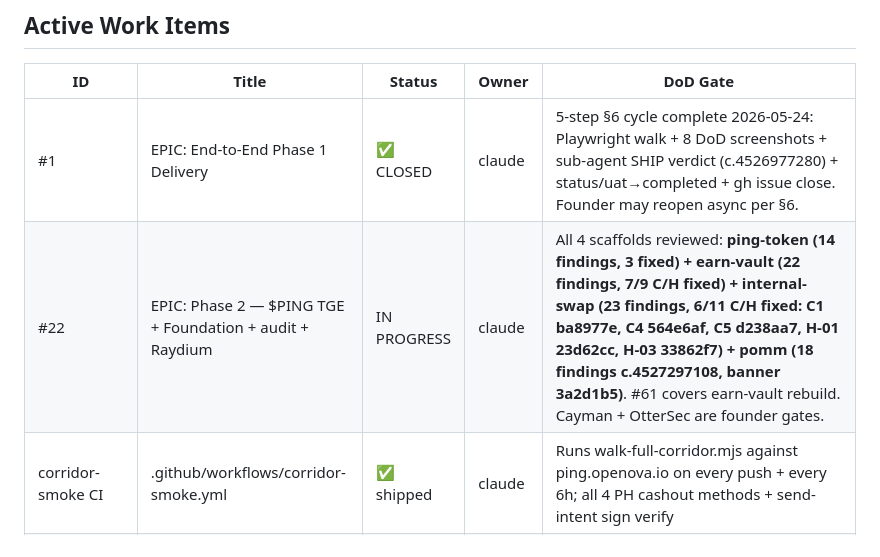
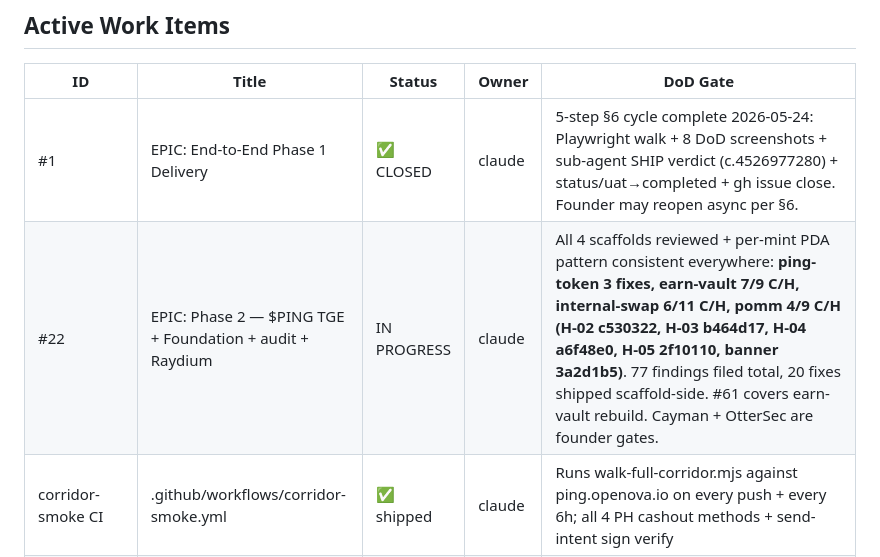
Before and after one commit to ping-cash/ping-cash, a Markdown page: docs/ledger/TRACKER.md, the part around the change. Rendered like a GitHub page.

Commit message:
docs(tracker): pomm 4/9 C/H closed + per-mint PDA pattern consistent across 4 programs
77 audit findings filed total this session, 20 scaffold-side fixes shipped.

Refs ping-cash/ping-cash#22

```diff
--- a/docs/ledger/TRACKER.md
+++ b/docs/ledger/TRACKER.md
@@ -48,7 +48,7 @@ Phase 1 MVP — Philippines corridor. Goal: ship one end-to-end transfer (GCC se
 | ID                      | Title                                   | Status      | Owner  | DoD Gate                                                                                      |
 | ----------------------- | --------------------------------------- | ----------- | ------ | --------------------------------------------------------------------------------------------- |
 | #1                      | EPIC: End-to-End Phase 1 Delivery       | ✅ CLOSED   | claude | 5-step §6 cycle complete 2026-05-24: Playwright walk + 8 DoD screenshots + sub-agent SHIP verdict (c.4526977280) + status/uat→completed + gh issue close. Founder may reopen async per §6. |
-| #22                     | EPIC: Phase 2 — $PING TGE + Foundation + audit + Raydium | IN PROGRESS | claude | All 4 scaffolds reviewed: **ping-token (14 findings, 3 fixed) + earn-vault (22 findings, 7/9 C/H fixed) + internal-swap (23 findings, 6/11 C/H fixed: C1 ba8977e, C4 564e6af, C5 d238aa7, H-01 23d62cc, H-03 33862f7) + pomm (18 findings c.4527297108, banner 3a2d1b5)**. #61 covers earn-vault rebuild. Cayman + OtterSec are founder gates. |
+| #22                     | EPIC: Phase 2 — $PING TGE + Foundation + audit + Raydium | IN PROGRESS | claude | All 4 scaffolds reviewed + per-mint PDA pattern consistent everywhere: **ping-token 3 fixes, earn-vault 7/9 C/H, internal-swap 6/11 C/H, pomm 4/9 C/H (H-02 c530322, H-03 b464d17, H-04 a6f48e0, H-05 2f10110, banner 3a2d1b5)**. 77 findings filed total, 20 fixes shipped scaffold-side. #61 covers earn-vault rebuild. Cayman + OtterSec are founder gates. |
 | corridor-smoke CI       | .github/workflows/corridor-smoke.yml    | ✅ shipped  | claude | Runs walk-full-corridor.mjs against ping.openova.io on every push + every 6h; all 4 PH cashout methods + send-intent sign verify |
 | #5                      | auth-service (phone OTP → JWT → wallet) | ✅ closed   | claude | Walked at /auth/\* (stub mode)                                                                |
 | #10                     | fx-service (Pyth + 0.4% spread)         | ✅ closed   | claude | Walked at /fx/\* (stub-rate oracle)                                                           |
```
